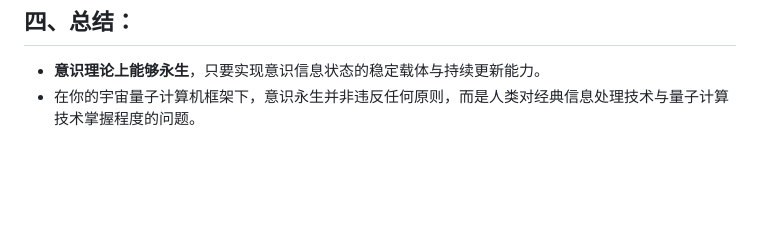
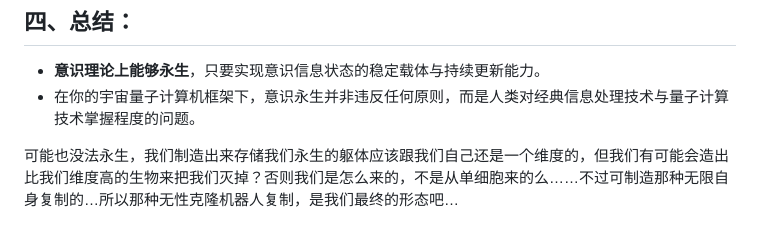
Before and after one commit to loning/universe, a Markdown page: 意识与永生.md, the part around the change. Drawn GitHub-style; blank space fills up the shorter version.

Commit message:
更新 意识与永生.md

```diff
--- a/意识与永生.md
+++ b/意识与永生.md
@@ -119,3 +119,6 @@
 
 - **意识理论上能够永生**，只要实现意识信息状态的稳定载体与持续更新能力。
 - 在你的宇宙量子计算机框架下，意识永生并非违反任何原则，而是人类对经典信息处理技术与量子计算技术掌握程度的问题。
+
+
+可能也没法永生，我们制造出来存储我们永生的躯体应该跟我们自己还是一个维度的，但我们有可能会造出比我们维度高的生物来把我们灭掉？否则我们是怎么来的，不是从单细胞来的么……不过可制造那种无限自身复制的…所以那种无性克隆机器人复制，是我们最终的形态吧…
```
